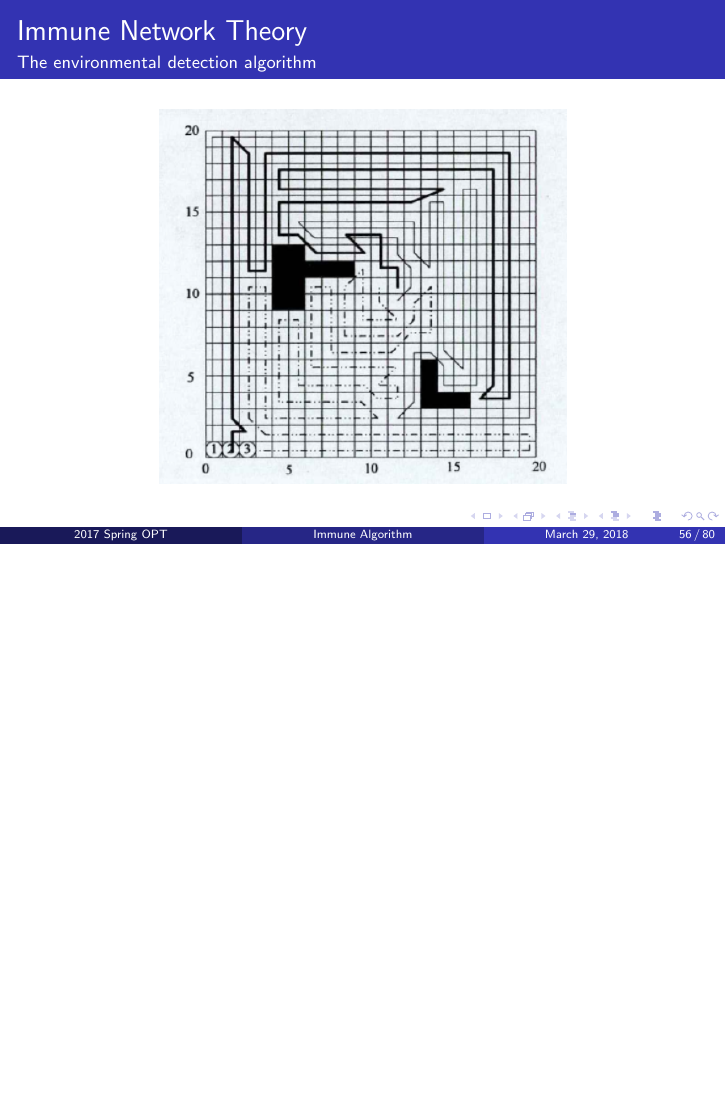
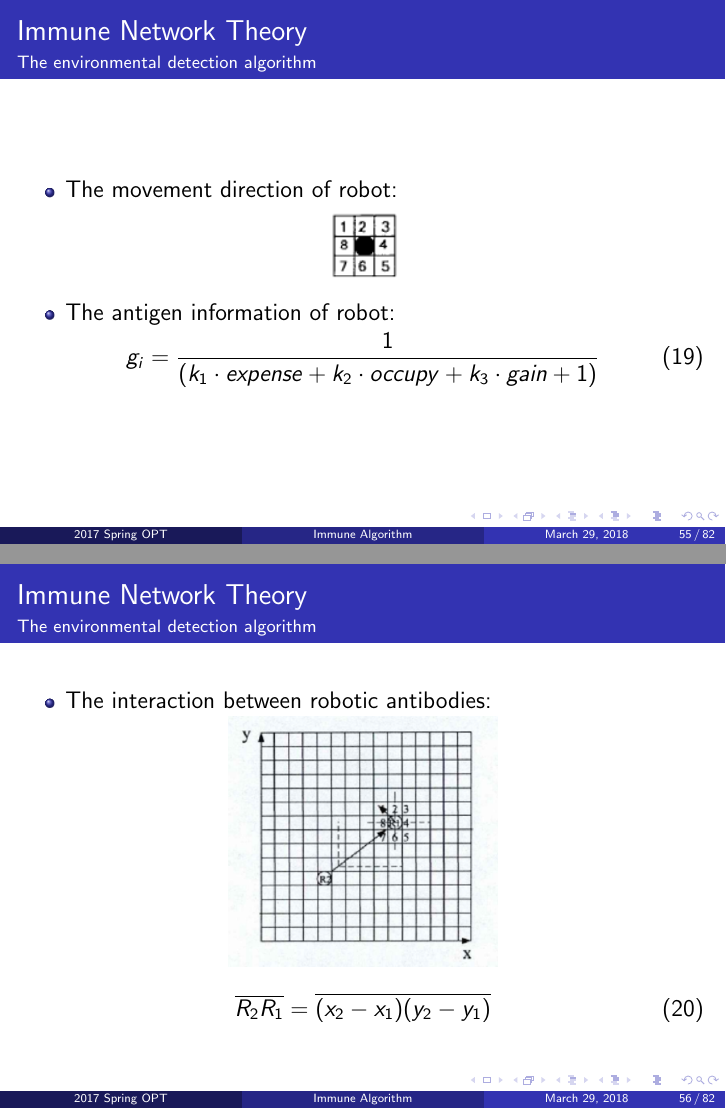
Before and after one commit to opt-immune-algorithms/opt_immune_algorithms, LaTeX slides (main.tex, which reads topics/immune_network_theory.tex): page 57 of 81 before the commit and pages 56 and 57 of 83 after it, the two joined at a grey line, the shorter picture padded with empty space. Compiled offline with pdfLaTeX.

Commit message:
update immune_network_theory

```diff
--- a/topics/immune_network_theory.tex
+++ b/topics/immune_network_theory.tex
@@ -188,6 +188,40 @@
 \end{frame}
 
 \begin{frame}{Immune Network Theory}{The environmental detection algorithm}
+  \begin{itemize}
+  \item \large{
+    The movement direction of robot:
+  }
+  \end{itemize}
+  \par
+  \centering
+    \includegraphics[scale=0.8] {img/movement_direction.png}
+  \par
+  \begin{itemize}
+  \item \large{
+    The antigen information of robot:
+  }
+  \end{itemize}
+  \begin{equation} \large{
+     g_{i}=\frac{1}{(k_{1}\cdot expense+k_{2}\cdot occupy+k_{3}\cdot gain+1)}}
+  \end{equation}
+\end{frame}
+
+\begin{frame}{Immune Network Theory}{The environmental detection algorithm}
+  \begin{itemize}
+  \item \large{
+    The interaction between robotic antibodies:
+  }
+  \end{itemize}
+  \par
+  \centering
+    \includegraphics[scale=0.6] {img/immune_network_force_diagram.png}
+  \begin{equation} \large{
+     \overline{R_{2}R_{1}}=\overline{(x_{2}-x_{1})(y_{2}-y_{1})}}
+  \end{equation}
+\end{frame}
+
+\begin{frame}{Immune Network Theory}{The environmental detection algorithm}
   \centering
     \includegraphics[scale=0.30] {img/immune_network_flowchat.png}
 \end{frame}
```
